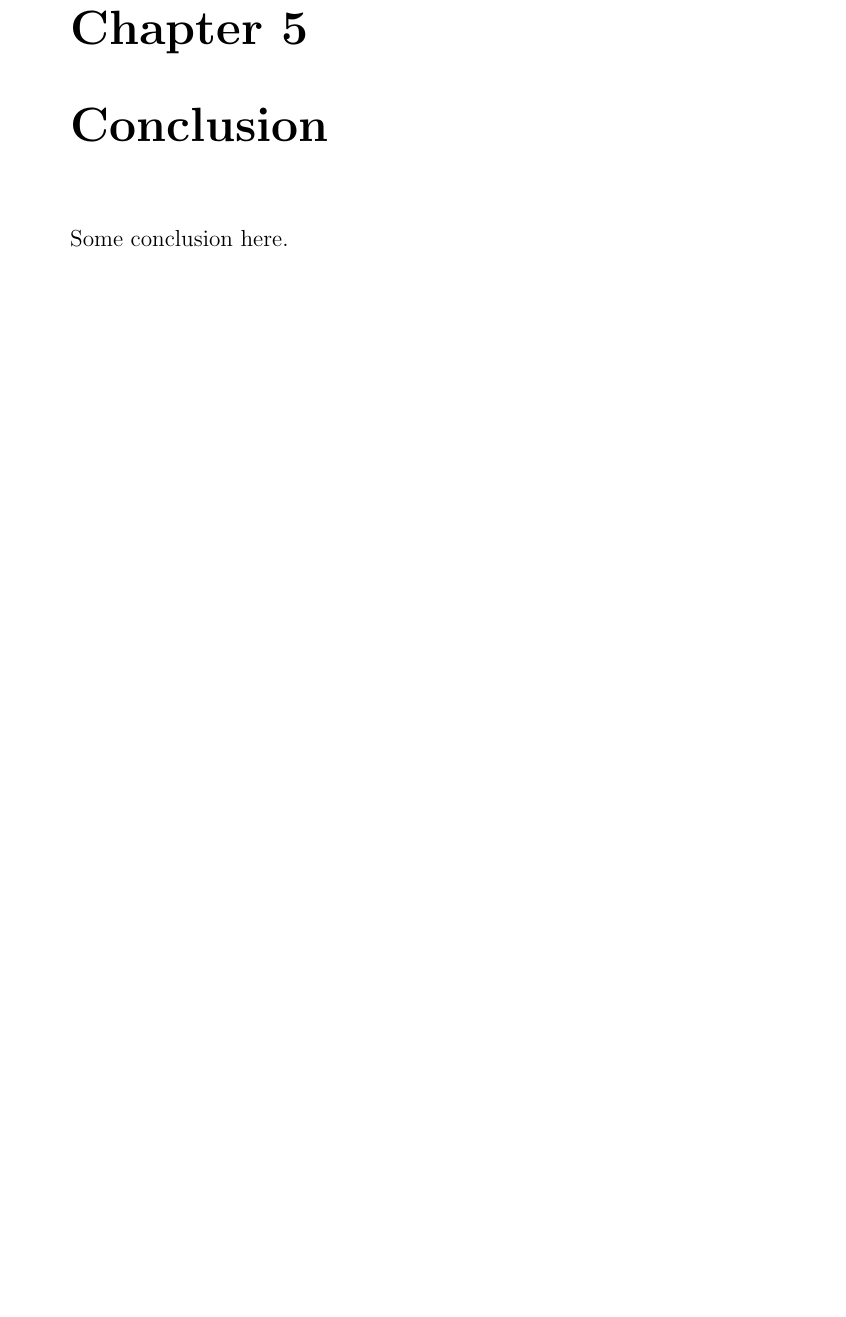
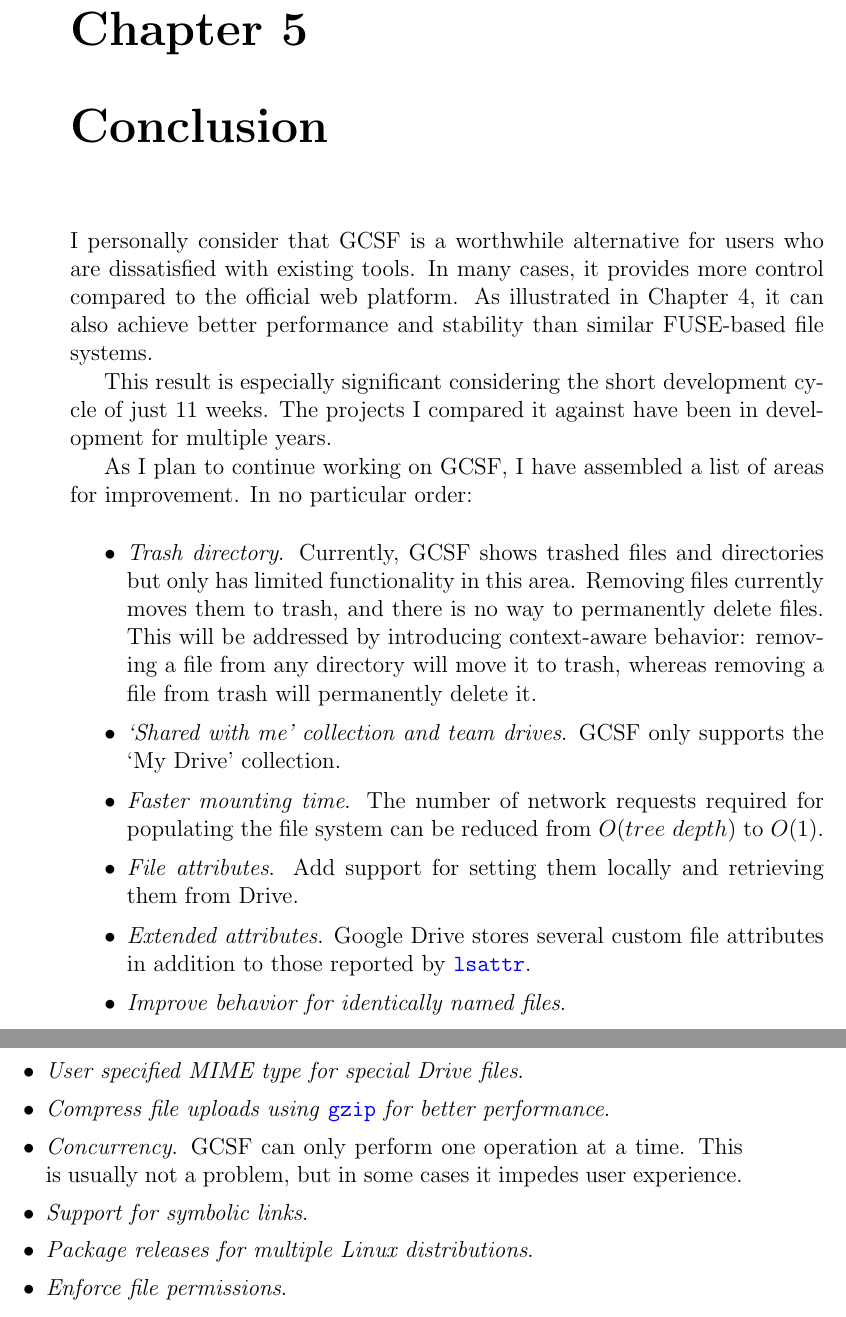
Before and after one commit to harababurel/gcsf, a LaTeX thesis (thesis/main.tex, which reads thesis/conclusion.tex): part of page 36 of 46 before the commit and two parts of pages 36 and 37 of 47 after it, the two joined at a grey line, cut so that both start at the same text, the shorter picture padded with empty space. Compiled offline with pdfLaTeX.

Commit message:
Add introduction + conclusion + make comparison table fit better

```diff
--- a/thesis/conclusion.tex
+++ b/thesis/conclusion.tex
@@ -1,2 +1,24 @@
-\chapter{Conclusion}
-Some conclusion here.
+\chapter{Conclusion}\label{conclusion}
+
+I personally consider that GCSF is a worthwhile alternative for users who are dissatisfied with existing tools. In many cases, it provides more control compared to the official web platform. As illustrated in Chapter \ref{performance_evaluation}, it can also achieve better performance and stability than similar FUSE-based file systems.
+
+This result is especially significant considering the short development cycle of just 11 weeks. The projects I compared it against have been in development for multiple years.
+
+As I plan to continue working on GCSF, I have assembled a list of areas for improvement. In no particular order:
+
+\begin{itemize}
+  \itemsep0em
+  \item \emph{Trash directory}. Currently, GCSF shows trashed files and directories but only has limited functionality in this area. Removing files currently moves them to trash, and there is no way to permanently delete files. This will be addressed by introducing context-aware behavior: removing a file from any directory will move it to trash, whereas removing a file from trash will permanently delete it.
+  \item \emph{`Shared with me' collection and team drives}. GCSF only supports the `My Drive' collection.
+  \item \emph{Faster mounting time}. The number of network requests required for populating the file system can be reduced from $ O(tree~depth) $ to $ O(1) $.
+  \item \emph{File attributes}. Add support for setting them locally and retrieving them from Drive.
+  \item \emph{Extended attributes}. Google Drive stores several custom file attributes in addition to those reported by \codeword{lsattr}.
+  \item \emph{Improve behavior for identically named files}.
+  \item \emph{User specified MIME type for special Drive files}.
+  \item \emph{Compress file uploads using} \codeword{gzip} \emph{for better performance}.
+  \item \emph{Concurrency}. GCSF can only perform one operation at a time. This is usually not a problem, but in some cases it impedes user experience.
+  \item \emph{Support for symbolic links}.
+  \item \emph{Package releases for multiple Linux distributions}.
+  \item \emph{Enforce file permissions}.
+
+\end{itemize}
```
Also changed, not shown: thesis/introduction.tex (+8 -1 lines), thesis/performance_evaluation.tex (+7 -7 lines), thesis/proposed_approach.tex (+1 -1 lines), thesis/state_of_the_art.tex (+1 -1 lines).
